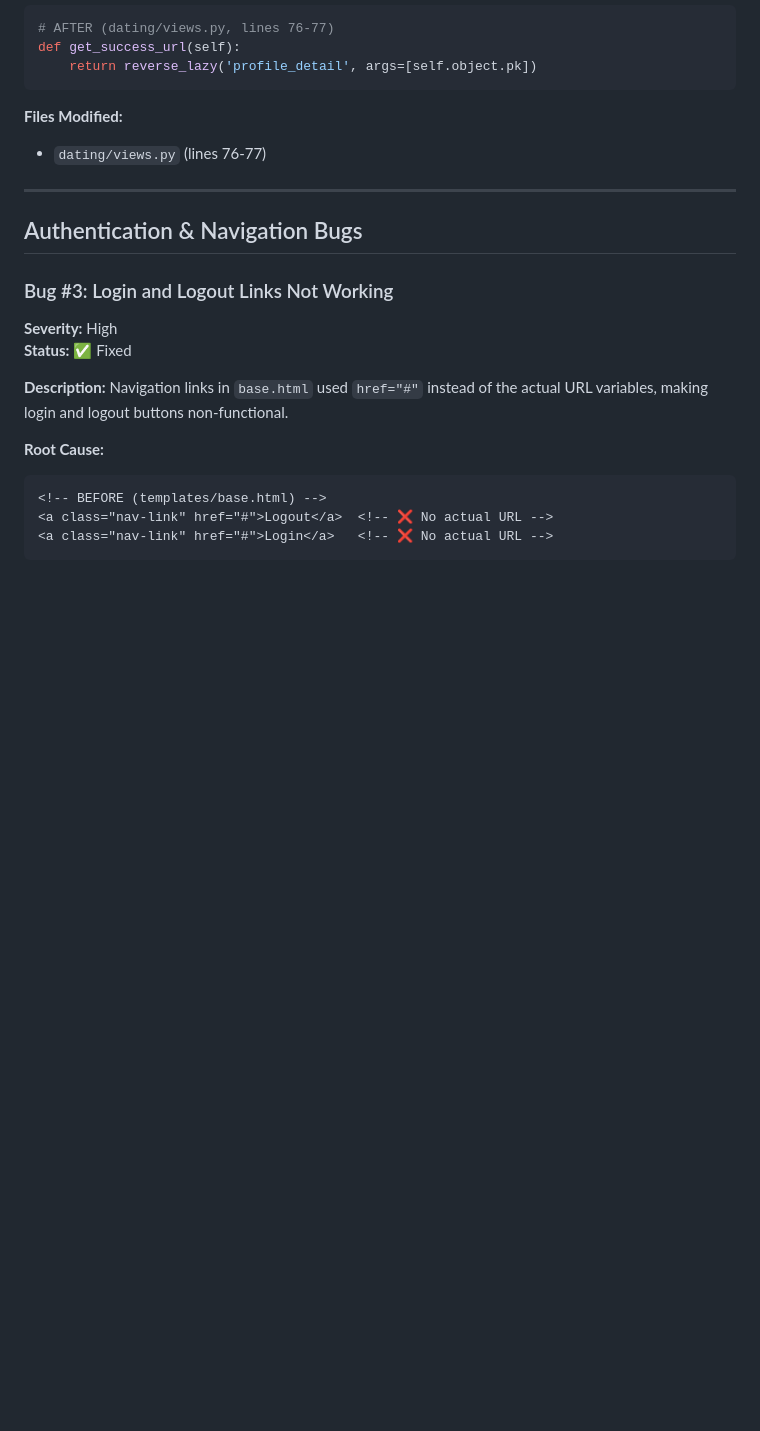
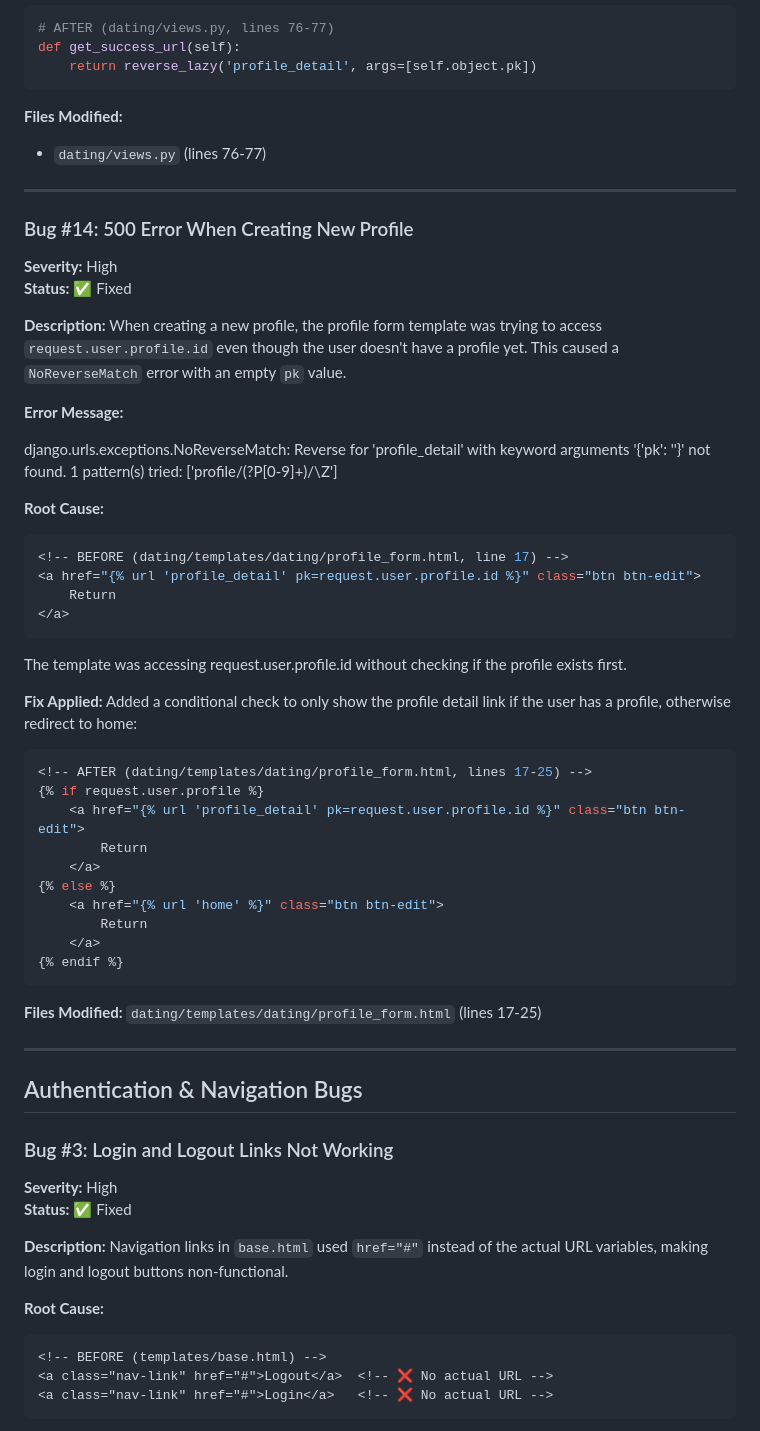
Before and after one commit to Scaphix/match_up, a Markdown page: DEBUGGING.md, the part around one of its changes. Rendered like a GitHub page; blank space fills up the shorter version.

````diff
--- a/DEBUGGING.md
+++ b/DEBUGGING.md
@@ -86,6 +86,51 @@ def get_success_url(self):
 **Files Modified:**
 - `dating/views.py` (lines 76-77)
 
+
+---
+
+### Bug #14: 500 Error When Creating New Profile
+**Severity:** High
+**Status:** ✅ Fixed
+
+**Description:**
+When creating a new profile, the profile form template was trying to access `request.user.profile.id` even though the user doesn't have a profile yet. This caused a `NoReverseMatch` error with an empty `pk` value.
+
+**Error Message:**
+
+django.urls.exceptions.NoReverseMatch: Reverse for 'profile_detail' with keyword arguments '{'pk': ''}'
+not found. 1 pattern(s) tried: ['profile/(?P<pk>[0-9]+)/\\Z']
+
+
+**Root Cause:**
+
+```python
+<!-- BEFORE (dating/templates/dating/profile_form.html, line 17) -->
+<a href="{% url 'profile_detail' pk=request.user.profile.id %}" class="btn btn-edit">
+    Return
+</a>
+```
+
+The template was accessing request.user.profile.id without checking if the profile exists first.
+
+**Fix Applied:**
+Added a conditional check to only show the profile detail link if the user has a profile, otherwise redirect to home:
+
+```python
+<!-- AFTER (dating/templates/dating/profile_form.html, lines 17-25) -->
+{% if request.user.profile %}
+    <a href="{% url 'profile_detail' pk=request.user.profile.id %}" class="btn btn-edit">
+        Return
+    </a>
+{% else %}
+    <a href="{% url 'home' %}" class="btn btn-edit">
+        Return
+    </a>
+{% endif %}
+```
+
+**Files Modified:**
+`dating/templates/dating/profile_form.html` (lines 17-25)
 
 ---
 
````
Also changed, not shown: other parts of DEBUGGING.md (+70 -1 lines).
